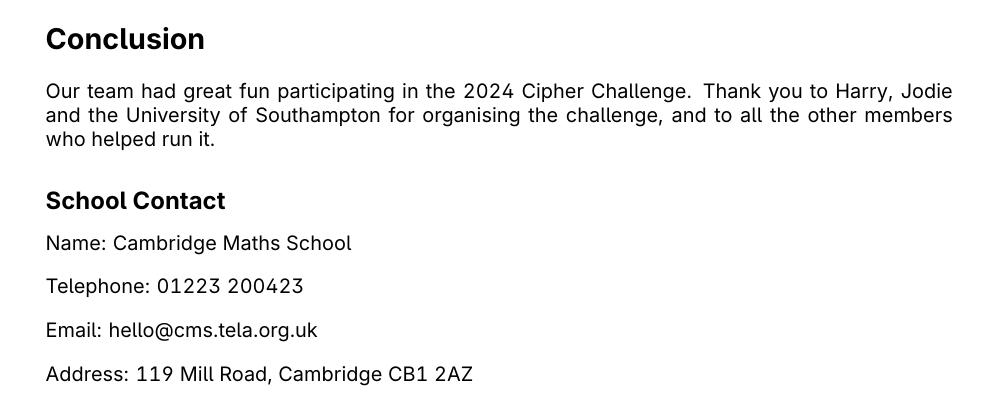
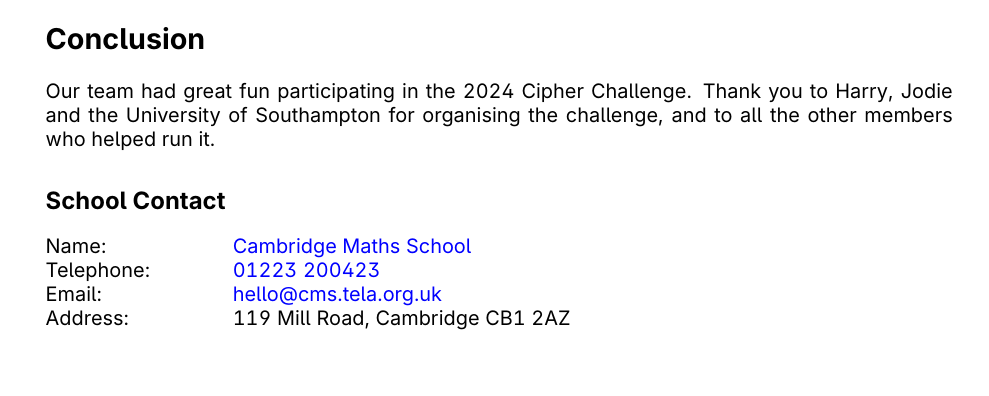
Before and after one commit to ErikPeter2000/cipherchallenge2024, a LaTeX document (postchallenge/LaTeX/PostChallengeSubmission.tex, which reads postchallenge/LaTeX/TexIncludes/Conclusion.tex): part of page 5 of 5, cut so that both start at the same text. Compiled offline with pdfLaTeX.

Commit message:
PostChallengeSubmission: make it look a bit nicer + general code cleanup

```diff
--- a/postchallenge/LaTeX/PostChallengeSubmission.tex
+++ b/postchallenge/LaTeX/PostChallengeSubmission.tex
@@ -2,14 +2,13 @@
 
 \usepackage[british]{babel}
 
-\usepackage[a4paper,top=2.5cm,bottom=2.5cm,left=2.5cm,right=2.5cm,marginparwidth=1.75cm]{geometry}
+\usepackage[a4paper,margin=2.5cm,marginparwidth=1.75cm]{geometry}
 
 \usepackage{csquotes}
 \usepackage{enumitem}
 \usepackage{float}
-\usepackage{graphicx} % Required for inserting images
 \usepackage{helvet}
-\usepackage{hyperref}
+\usepackage[colorlinks=true, urlcolor=blue]{hyperref}
 \usepackage{listings} % For code
 \usepackage[default]{inter}
 \usepackage[skip=10pt]{parskip} % Paragraph spacing
@@ -17,7 +16,7 @@
 \usepackage{xcolor} % For colors
 \usepackage{verbatimbox}
 
-\title{National Cipher Challenge 2024 - Story Submission}
+\title{National Cipher Challenge 2024 --- Story Submission}
 \author{Quantum\_Shadowcasters}
 \date{}
 
--- a/postchallenge/LaTeX/TexIncludes/Conclusion.tex
+++ b/postchallenge/LaTeX/TexIncludes/Conclusion.tex
@@ -4,7 +4,9 @@
 
 \subsection*{School Contact}
 
-Name: Cambridge Maths School \par
-Telephone: 01223 200423 \par
-Email: hello@cms.tela.org.uk \par
-Address: 119 Mill Road, Cambridge CB1 2AZ
+\begin{tabbing}
+Name: \hspace{2cm} \= \href{https://cms.tela.org.uk}{Cambridge Maths School} \\
+Telephone: \> \href{tel:+441223200423}{01223 200423} \\
+Email: \> \href{mailto:hello@cms.tela.org.uk}{hello@cms.tela.org.uk} \\
+Address: \> 119 Mill Road, Cambridge CB1 2AZ
+\end{tabbing}
```
